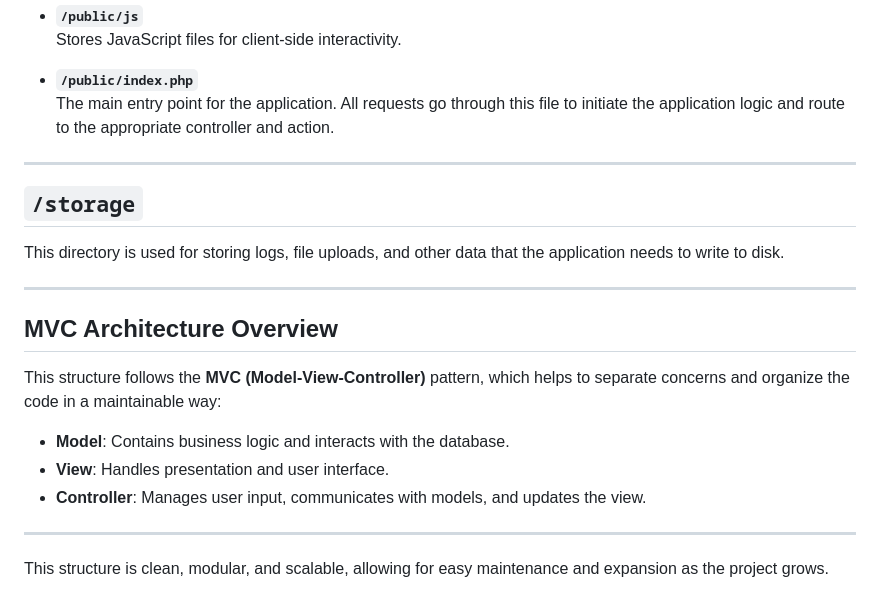
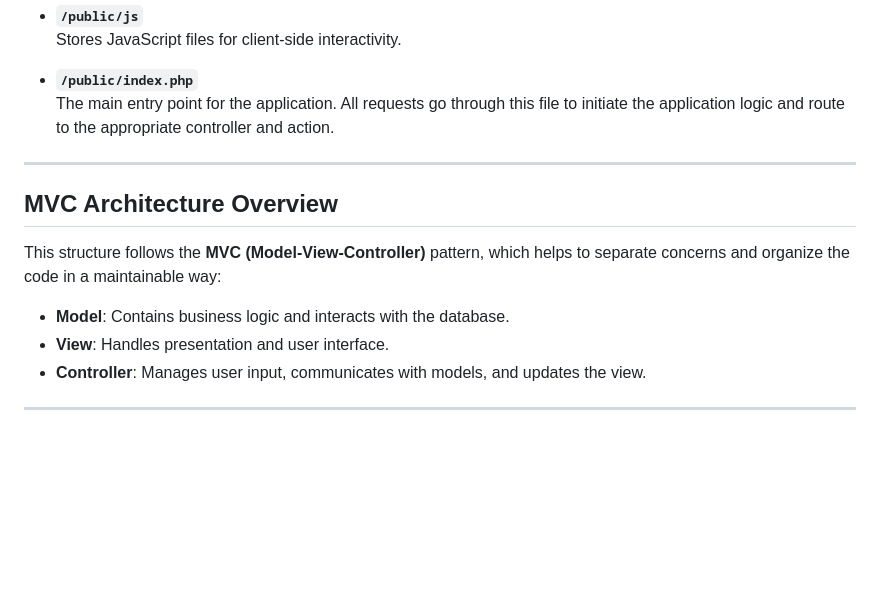
Before and after one commit to Mohammedh564/SE-Project, a Markdown page: README.md, the part around the change. GitHub-like rendering; blank space fills up the shorter version.

Commit message:
Remove outdated information about the /storage directory from README.md

```diff
--- a/README.md
+++ b/README.md
@@ -64,11 +64,6 @@ The **public** directory contains all publicly accessible files, including asset
 
 ---
 
-## **`/storage`**
-This directory is used for storing logs, file uploads, and other data that the application needs to write to disk.
-
----
-
 ## **MVC Architecture Overview**
 This structure follows the **MVC (Model-View-Controller)** pattern, which helps to separate concerns and organize the code in a maintainable way:
 
@@ -77,5 +72,3 @@ This structure follows the **MVC (Model-View-Controller)** pattern, which helps
 - **Controller**: Manages user input, communicates with models, and updates the view.
 
 ---
-
-This structure is clean, modular, and scalable, allowing for easy maintenance and expansion as the project grows.
```
